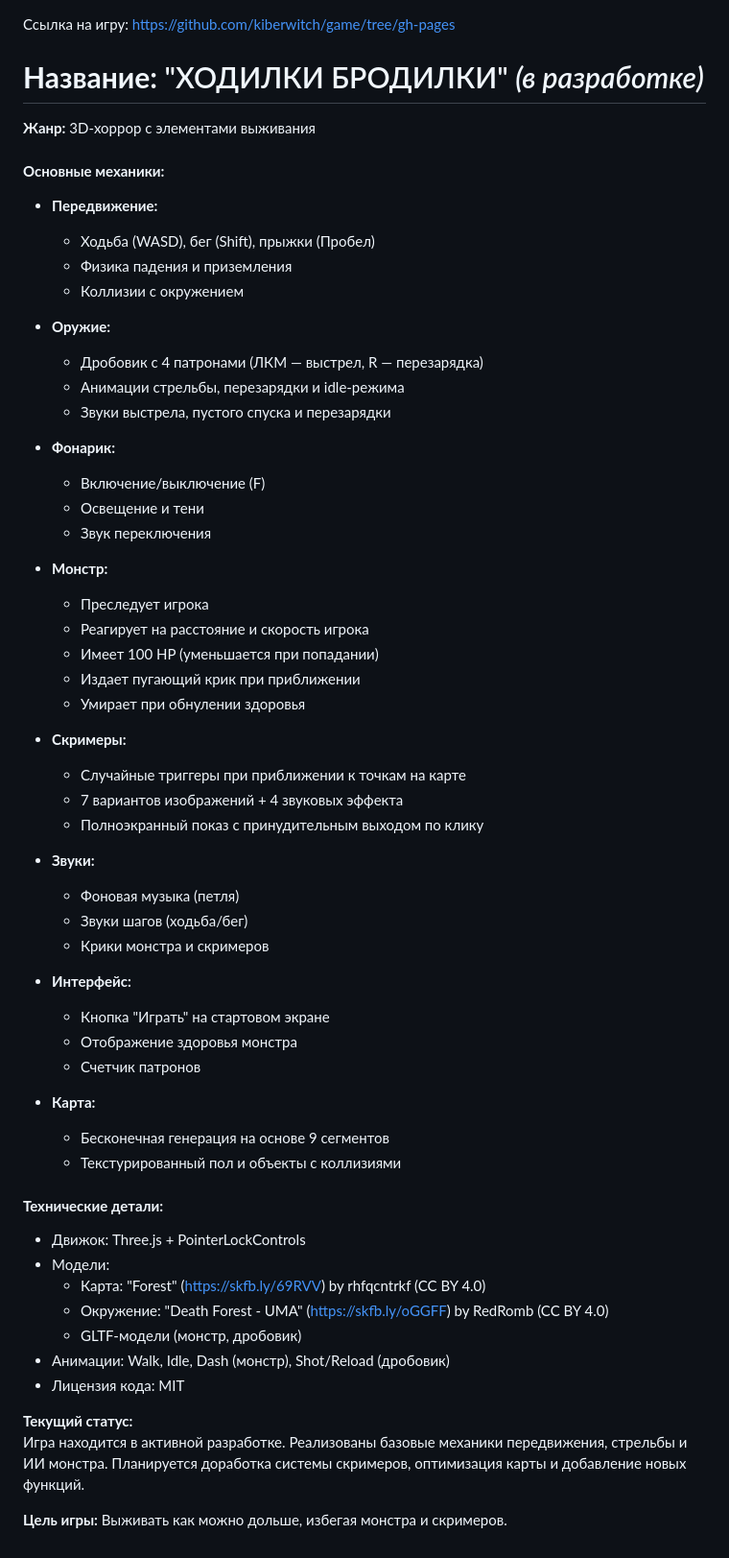
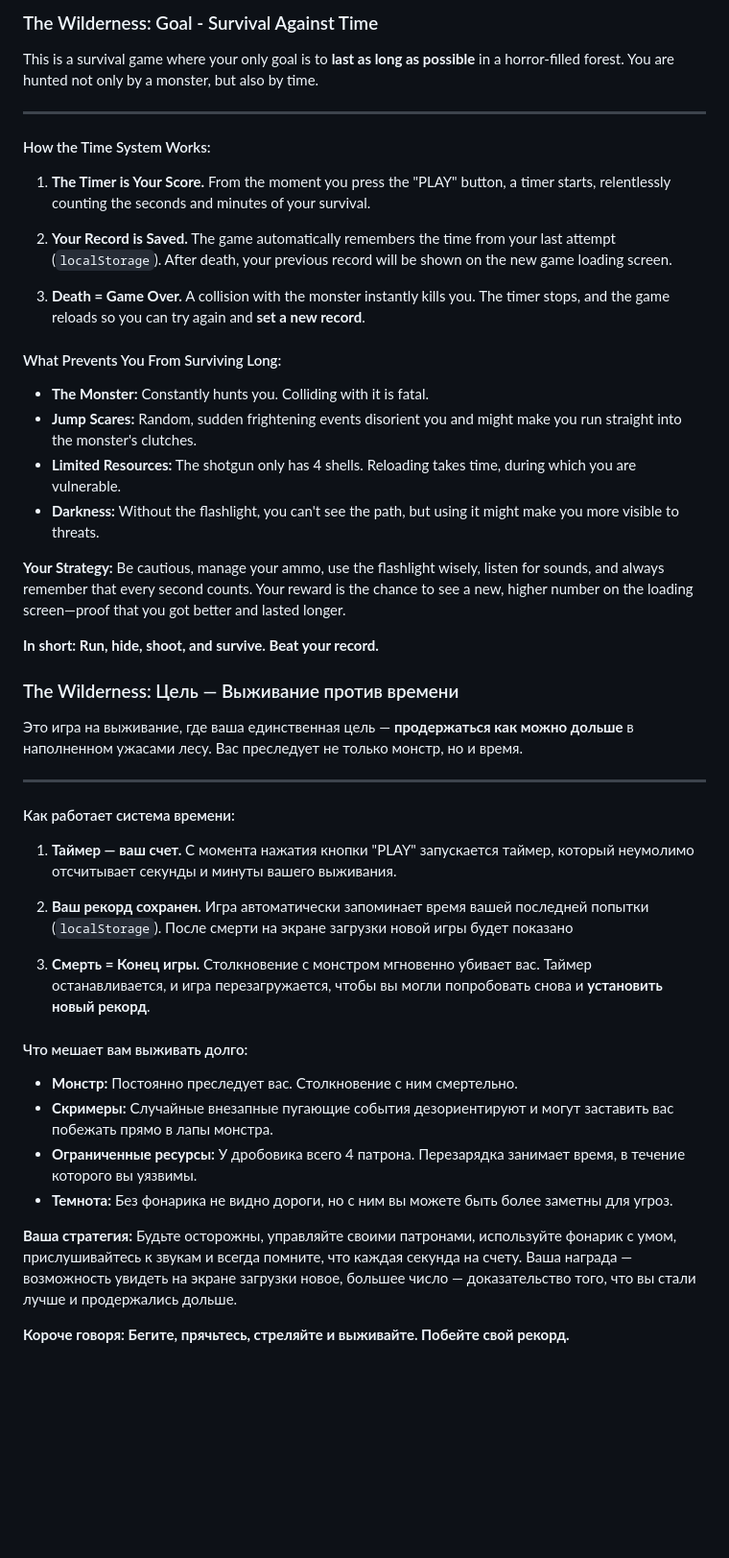
Before and after one commit to kiberwitch/THE-WILDERNESS, a Markdown page: README.md, the part around the change. Shown: that part at 96% size. Drawn GitHub-style; blank space fills up the shorter version.

```diff
--- a/README.md
+++ b/README.md
@@ -1,63 +1,53 @@
+### The Wilderness: Goal - Survival Against Time
 
-Ссылка на игру: https://github.com/kiberwitch/game/tree/gh-pages
+This is a survival game where your only goal is to **last as long as possible** in a horror-filled forest. You are hunted not only by a monster, but also by time.
+
+---
+
+#### How the Time System Works:
+
+1.  **The Timer is Your Score.** From the moment you press the "PLAY" button, a timer starts, relentlessly counting the seconds and minutes of your survival.
+
+2.  **Your Record is Saved.** The game automatically remembers the time from your last attempt (`localStorage`). After death, your previous record will be shown on the new game loading screen.
+
+3.  **Death = Game Over.** A collision with the monster instantly kills you. The timer stops, and the game reloads so you can try again and **set a new record**.
+
+#### What Prevents You From Surviving Long:
+
+*   **The Monster:** Constantly hunts you. Colliding with it is fatal.
+*   **Jump Scares:** Random, sudden frightening events disorient you and might make you run straight into the monster's clutches.
+*   **Limited Resources:** The shotgun only has 4 shells. Reloading takes time, during which you are vulnerable.
+*   **Darkness:** Without the flashlight, you can't see the path, but using it might make you more visible to threats.
+
+**Your Strategy:** Be cautious, manage your ammo, use the flashlight wisely, listen for sounds, and always remember that every second counts. Your reward is the chance to see a new, higher number on the loading screen—proof that you got better and lasted longer.
+
+**In short: Run, hide, shoot, and survive. Beat your record.**
 
 
-# **Название:** "ХОДИЛКИ БРОДИЛКИ" *(в разработке)*
 
-**Жанр:** 3D-хоррор с элементами выживания
 
-#### **Основные механики:**
-- **Передвижение:**
-  - Ходьба (WASD), бег (Shift), прыжки (Пробел)
-  - Физика падения и приземления
-  - Коллизии с окружением
 
-- **Оружие:**
-  - Дробовик с 4 патронами (ЛКМ — выстрел, R — перезарядка)
-  - Анимации стрельбы, перезарядки и idle-режима
-  - Звуки выстрела, пустого спуска и перезарядки
+### The Wilderness: Цель — Выживание против времени
 
-- **Фонарик:**
-  - Включение/выключение (F)
-  - Освещение и тени
-  - Звук переключения
+Это игра на выживание, где ваша единственная цель — **продержаться как можно дольше** в наполненном ужасами лесу. Вас преследует не только монстр, но и время.
 
-- **Монстр:**
-  - Преследует игрока
-  - Реагирует на расстояние и скорость игрока
-  - Имеет 100 HP (уменьшается при попадании)
-  - Издает пугающий крик при приближении
-  - Умирает при обнулении здоровья
+---
 
-- **Скримеры:**
-  - Случайные триггеры при приближении к точкам на карте
-  - 7 вариантов изображений + 4 звуковых эффекта
-  - Полноэкранный показ с принудительным выходом по клику
+#### Как работает система времени:
 
-- **Звуки:**
-  - Фоновая музыка (петля)
-  - Звуки шагов (ходьба/бег)
-  - Крики монстра и скримеров
+1.  **Таймер — ваш счет.** С момента нажатия кнопки "PLAY" запускается таймер, который неумолимо отсчитывает секунды и минуты вашего выживания.
 
-- **Интерфейс:**
-  - Кнопка "Играть" на стартовом экране
-  - Отображение здоровья монстра
-  - Счетчик патронов
+2.  **Ваш рекорд сохранен.** Игра автоматически запоминает время вашей последней попытки (`localStorage`). После смерти на экране загрузки новой игры будет показано
 
-- **Карта:**
-  - Бесконечная генерация на основе 9 сегментов
-  - Текстурированный пол и объекты с коллизиями
+3.  **Смерть = Конец игры.** Столкновение с монстром мгновенно убивает вас. Таймер останавливается, и игра перезагружается, чтобы вы могли попробовать снова и **установить новый рекорд**.
 
-#### **Технические детали:**
-- Движок: Three.js + PointerLockControls
-- Модели:
-  - Карта: "Forest" (https://skfb.ly/69RVV) by rhfqcntrkf (CC BY 4.0)
-  - Окружение: "Death Forest - UMA" (https://skfb.ly/oGGFF) by RedRomb (CC BY 4.0)
-  - GLTF-модели (монстр, дробовик)
-- Анимации: Walk, Idle, Dash (монстр), Shot/Reload (дробовик)
-- Лицензия кода: MIT
+#### Что мешает вам выживать долго:
 
-**Текущий статус:**
-Игра находится в активной разработке. Реализованы базовые механики передвижения, стрельбы и ИИ монстра. Планируется доработка системы скримеров, оптимизация карты и добавление новых функций.
+*   **Монстр:** Постоянно преследует вас. Столкновение с ним смертельно.
+*   **Скримеры:** Случайные внезапные пугающие события дезориентируют и могут заставить вас побежать прямо в лапы монстра.
+*   **Ограниченные ресурсы:** У дробовика всего 4 патрона. Перезарядка занимает время, в течение которого вы уязвимы.
+*   **Темнота:** Без фонарика не видно дороги, но с ним вы можете быть более заметны для угроз.
 
-**Цель игры:** Выживать как можно дольше, избегая монстра и скримеров.
+**Ваша стратегия:** Будьте осторожны, управляйте своими патронами, используйте фонарик с умом, прислушивайтесь к звукам и всегда помните, что каждая секунда на счету. Ваша награда — возможность увидеть на экране загрузки новое, большее число — доказательство того, что вы стали лучше и продержались дольше.
+
+**Короче говоря: Бегите, прячьтесь, стреляйте и выживайте. Побейте свой рекорд.**
```
